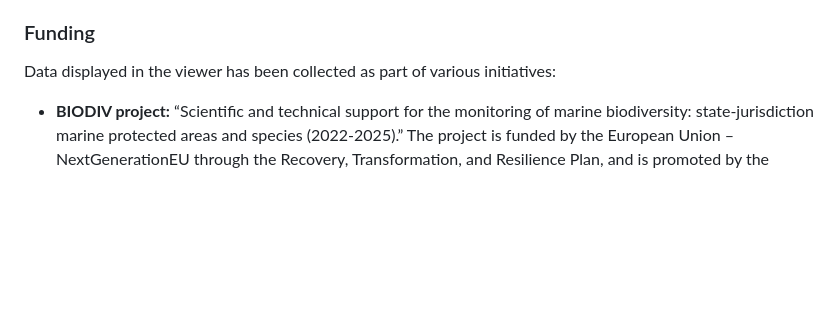
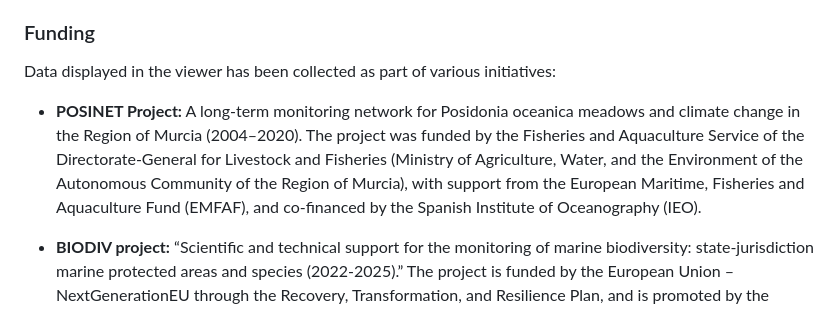
Before and after one commit to coastal-AI/GEAM_GEODATABASE, a Markdown page: README.md, the part around the change. Rendered like a GitHub page; blank space fills up the shorter version.

```diff
--- a/README.md
+++ b/README.md
@@ -17,6 +17,8 @@ The geodatabase contains the following datasets:
 ### Funding
 Data displayed in the viewer has been collected as part of various initiatives:
 
+- **POSINET Project:** A long-term monitoring network for Posidonia oceanica meadows and climate change in the Region of Murcia (2004–2020). The project was funded by the Fisheries and Aquaculture Service of the Directorate-General for Livestock and Fisheries (Ministry of Agriculture, Water, and the Environment of the Autonomous Community of the Region of Murcia), with support from the European Maritime, Fisheries and Aquaculture Fund (EMFAF), and co-financed by the Spanish Institute of Oceanography (IEO).
+
 - **BIODIV project:** “Scientific and technical support for the monitoring of marine biodiversity: state-jurisdiction marine protected areas and species (2022-2025).” The project is funded by the European Union – NextGenerationEU through the Recovery, Transformation, and Resilience Plan, and is promoted by the Directorate-General for Biodiversity, Forests, and Desertification of the Ministry for Ecological Transition and Demographic Challenge, and the CSIC, through the Spanish Institute of Oceanography (IEO).
 
 - **ESMARES2 project:** entrusted to the Spanish Institute of Oceanography (IEO-CSIC), by the Directorate-General for the Coast and the Sea of the Ministry for the Ecological Transition and the Demographic Challenge (MITERD) of the Spanish Government for the implementation of the Marine Strategy Framework Directive (MSFD) in Spanish waters.
```
